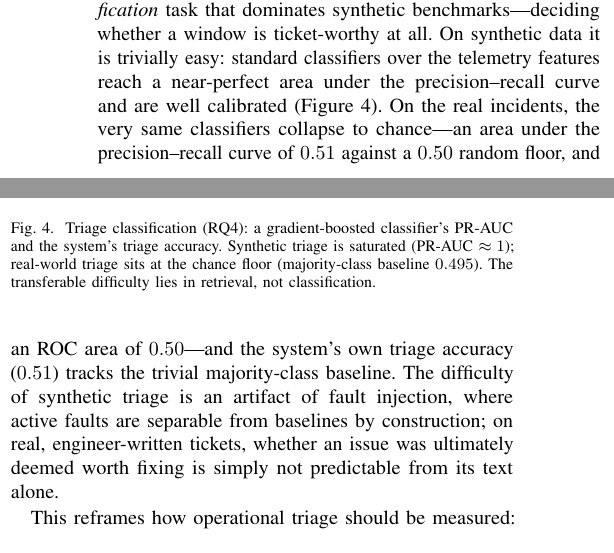
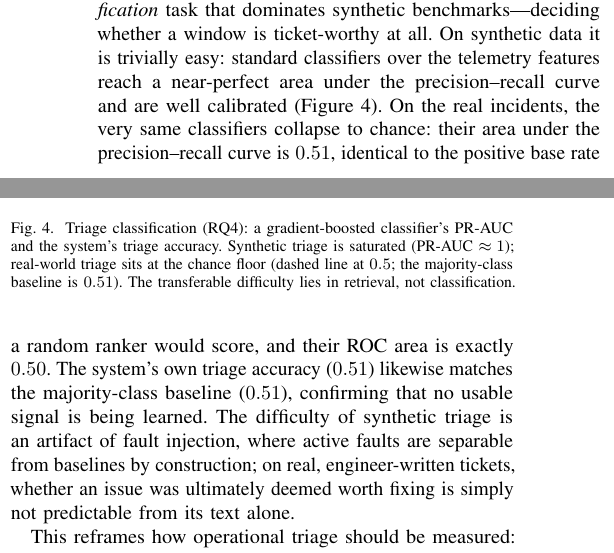
Before and after one commit to 17YuvrajSehgal/JiraAndLogs, a LaTeX paper (ICSE/main.tex, which reads ICSE/sections/06-results.tex): two parts of the columns of page 9 of 12, joined at a grey line, cut so that both start at the same text. Compiled offline with pdfLaTeX; a missing font is replaced by an installed copy or a similar font; a LaTeX package or settings file that is missing is left out.

Commit message:
paper: correct triage majority-baseline (test-split 0.51, not full-corpus 0.495) + tighten significance captions
- RQ4: the 0.495 majority-class baseline is the FULL-corpus figure
  (ticket_worthy 38,642/78,140); the paper's triage accuracy (0.506) and PR-AUC
  (0.506) are on the TEST split, whose majority baseline is 0.51. Fixed the fig
  caption (0.495 -> 0.51, dashed chance line at 0.5) and body so PR-AUC, base
  rate, majority baseline, and system accuracy all align at ~0.51 on the test
  split. Clarified PR-AUC chance floor = base rate, ROC floor = 0.50.
- Forest caption: hybrid does not significantly beat lexical on OTel (+0.076,
  q=0.099); restated to claim only the significant wins (graph on every dataset;
  decisive on WoL).

All other reported values cross-checked against paper-results and authoritative
dataset docs (Table II retrieval, agent table, cost 40/63/78, ablation <=0.012,
budget delta 0, gold gaps, 27/49 scenarios, 38,642 memory) and match exactly.

Co-Authored-By: Claude Opus 4.8 (1M context) <noreply@anthropic.com>

```diff
--- a/ICSE/sections/06-results.tex
+++ b/ICSE/sections/06-results.tex
@@ -136,9 +136,11 @@ that dominates synthetic benchmarks---deciding whether a window is ticket-worthy
 at all. On synthetic data it is trivially easy: standard classifiers over the
 telemetry features reach a near-perfect area under the precision--recall curve and
 are well calibrated (Figure~\ref{fig:triage}). On the real incidents, the very same
-classifiers collapse to chance---an area under the precision--recall curve of
-$0.51$ against a $0.50$ random floor, and an ROC area of $0.50$---and the system's
-own triage accuracy ($0.51$) tracks the trivial majority-class baseline. The
+classifiers collapse to chance: their area under the precision--recall curve is
+$0.51$, identical to the positive base rate a random ranker would score, and their
+ROC area is exactly $0.50$. The system's own triage accuracy ($0.51$) likewise
+matches the majority-class baseline ($0.51$), confirming that no usable signal is
+being learned. The
 difficulty of synthetic triage is an artifact of fault injection, where active
 faults are separable from baselines by construction; on real, engineer-written
 tickets, whether an issue was ultimately deemed worth fixing is simply not
@@ -149,8 +151,9 @@ predictable from its text alone.
 \includegraphics[width=0.82\columnwidth]{figures/fig_triage_reframing.pdf}
 \caption{Triage classification (RQ4): a gradient-boosted classifier's PR-AUC and
 the system's triage accuracy. Synthetic triage is saturated (PR-AUC $\approx 1$);
-real-world triage sits at the chance floor (majority-class baseline $0.495$). The
-transferable difficulty lies in retrieval, not classification.}
+real-world triage sits at the chance floor (dashed line at $0.5$; the
+majority-class baseline is $0.51$). The transferable difficulty lies in
+retrieval, not classification.}
 \label{fig:triage}
 \end{figure}
 
```
Also changed, not shown: ICSE/sections/06-results.tex (4 more changed lines).
